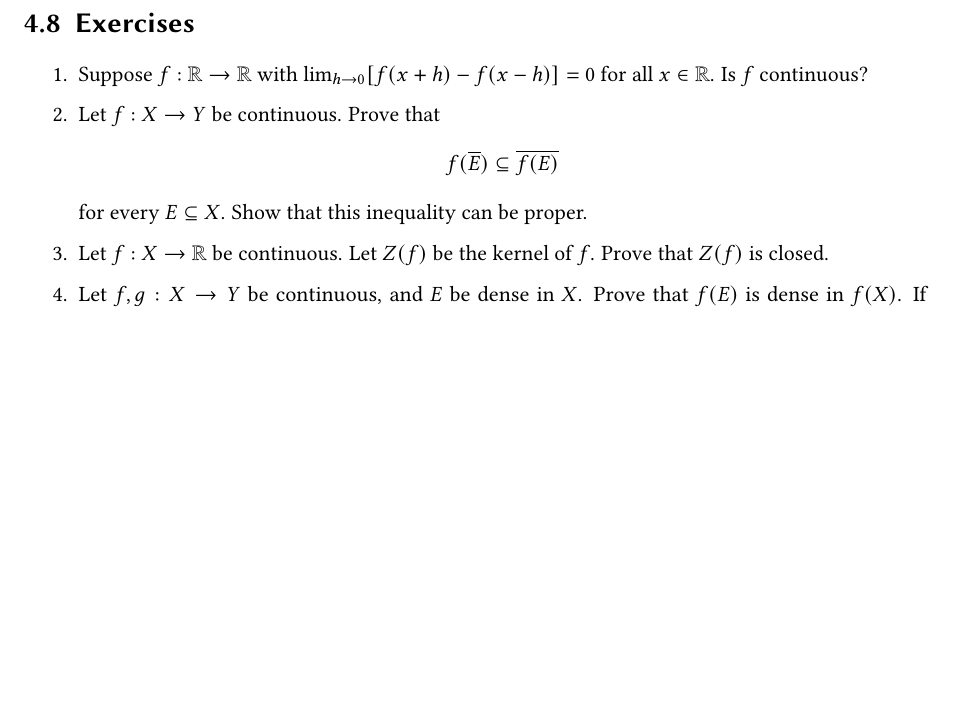
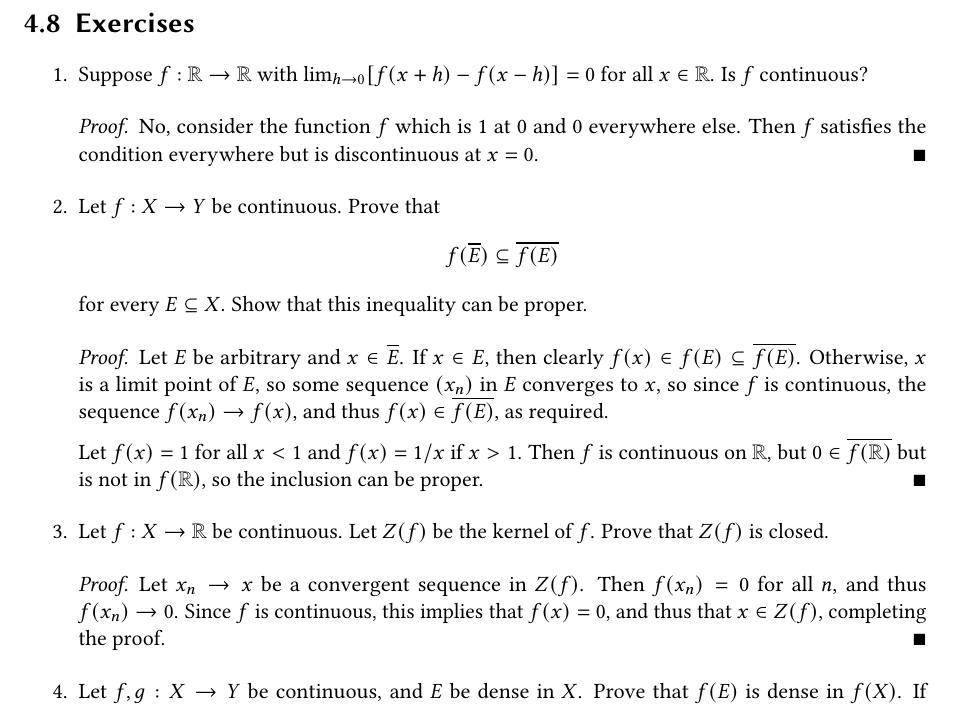
Before and after one commit to nathanlo99/baby-rudin, a LaTeX thesis (notes.tex, which reads chap4.tex): part of page 67 of 70, cut so that both start at the same text, the shorter picture padded with empty space. Compiled offline with pdfLaTeX.

Commit message:
Completed Exercises 4.1 - 4.3

```diff
--- a/chap4.tex
+++ b/chap4.tex
@@ -258,6 +258,9 @@ Monotonic functions have no discontinuities of the second kind.
 \begin{enumerate}
 \item % Exercise 4.1
 Suppose $f: \R \to \R$ with $\lim_{h \to 0}[f(x+h) - f(x-h)] = 0$ for all $x \in \R$. Is $f$ continuous?
+\begin{proof}
+No, consider the function $f$ which is $1$ at $0$ and $0$ everywhere else. Then $f$ satisfies the condition everywhere but is discontinuous at $x = 0$.
+\end{proof}
 
 \item % Exercise 4.2
 Let $f: X \to Y$ be continuous. Prove that
@@ -266,8 +269,17 @@ Let $f: X \to Y$ be continuous. Prove that
 \]
 for every $E \subseteq X$. Show that this inequality can be proper.
 
+\begin{proof}
+    Let $E$ be arbitrary and $x \in \overline{E}$. If $x \in E$, then clearly $f(x) \in f(E) \subseteq \overline{f(E)}$. Otherwise, $x$ is a limit point of $E$, so some sequence $(x_n)$ in $E$ converges to $x$, so since $f$ is continuous, the sequence $f(x_n) \to f(x)$, and thus $f(x) \in \overline{f(E)}$, as required.
+
+    Let $f(x) = 1$ for all $x < 1$ and $f(x) = 1/x$ if $x > 1$. Then $f$ is continuous on $\R$, but $0 \in \overline{f(\R)}$ but is not in $f(\R)$, so the inclusion can be proper.
+\end{proof}
+
 \item % Exercise 4.3
 Let $f: X \to \R$ be continuous. Let $Z(f)$ be the kernel of $f$. Prove that $Z(f)$ is closed.
+\begin{proof}
+    Let $x_n \to x$ be a convergent sequence in $Z(f)$. Then $f(x_n) = 0$ for all $n$, and thus $f(x_n) \to 0$. Since $f$ is continuous, this implies that $f(x) = 0$, and thus that $x \in Z(f)$, completing the proof.
+\end{proof}
 
 \item % Exercise 4.4
 Let $f, g: X \to Y$ be continuous, and $E$ be dense in $X$. Prove that $f(E)$ is dense in $f(X)$. If $g(p) = f(p)$ for $p \in E$, prove that $g(p) = f(p)$ for all $p \in X$.
```
Also changed, not shown: notes.pdf.
